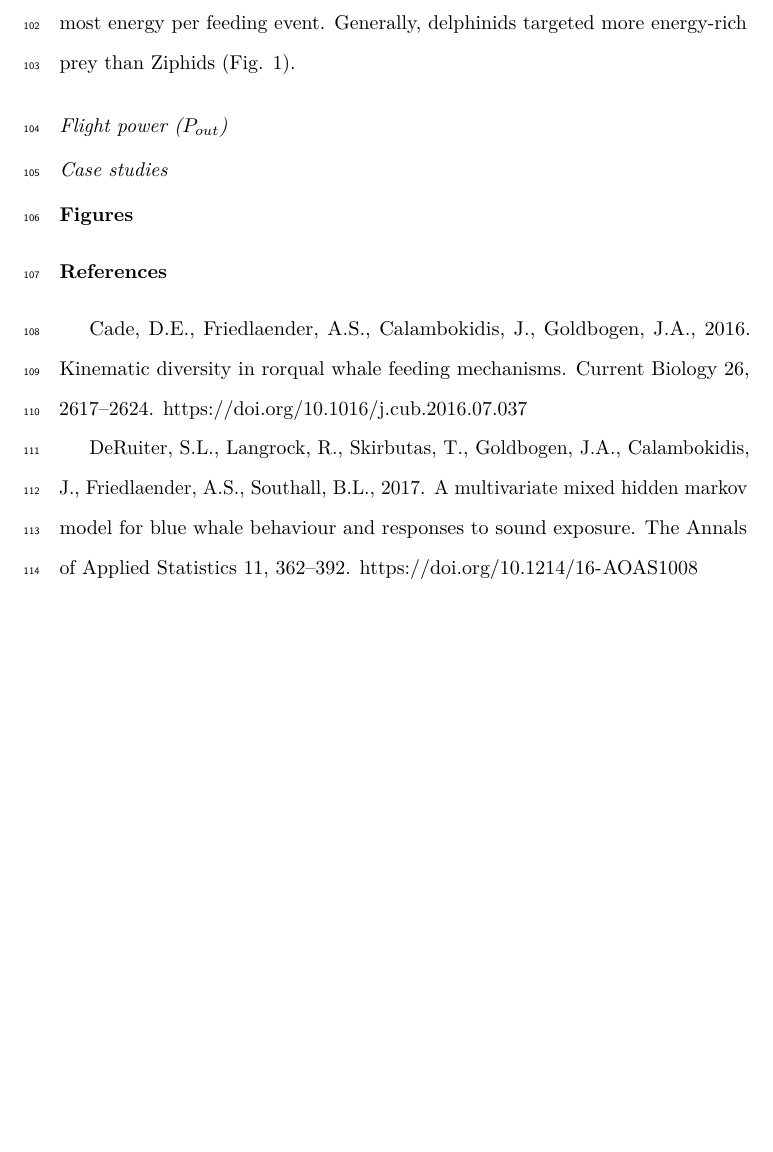
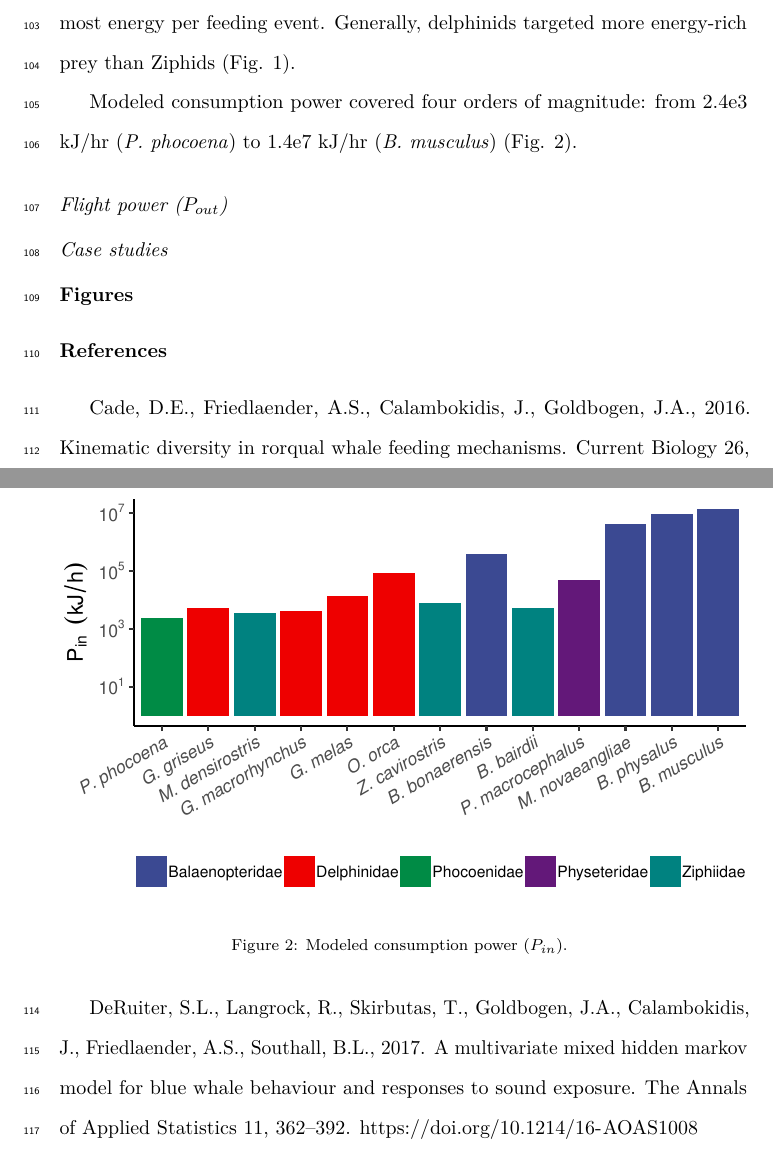
Before and after one commit to FlukeAndFeather/sonar-response, a LaTeX paper (Sonar Response Manuscript/Sonar_Response_Manuscript.tex): part of page 6 of 11 before the commit and two parts of pages 6 and 8 of 11 after it, the two joined at a grey line, cut so that both start at the same text, the shorter picture padded with empty space. Compiled offline with pdfLaTeX.

Commit message:
P_in results

```diff
--- a/Sonar Response Manuscript/Sonar_Response_Manuscript.tex
+++ b/Sonar Response Manuscript/Sonar_Response_Manuscript.tex
@@ -307,6 +312,10 @@ feeders consumed the most energy per feeding event. Generally,
 delphinids targeted more energy-rich prey than Ziphids (Fig.
 \ref{Ep_fig}).
 
+Modeled consumption power covered four orders of magnitude: from 2.4e3
+kJ/hr (\emph{P. phocoena}) to 1.4e7 kJ/hr (\emph{B. musculus}) (Fig.
+\ref{Pin_fig}).
+
 \subsection{\texorpdfstring{Flight power
 (\(P_{out}\))}{Flight power (P\_\{out\})}}\label{flight-power-p_out-1}
 
@@ -319,6 +328,12 @@ delphinids targeted more energy-rich prey than Ziphids (Fig.
 \includegraphics{Sonar_Response_Manuscript_files/figure-latex/unnamed-chunk-2-1.pdf}
 \caption{Energy per feeding event. Note log scale on y-axis.
 \label{Ep_fig}}
+\end{figure}
+
+\begin{figure}
+\centering
+\includegraphics{Sonar_Response_Manuscript_files/figure-latex/unnamed-chunk-3-1.pdf}
+\caption{Modeled consumption power (\(P_{in}\)). \label{Pin_fig}}
 \end{figure}
 
 \section*{References}\label{references}
```
Also changed, not shown: Sonar Response Manuscript/Sonar_Response_Manuscript.pdf, Sonar Response Manuscript/Sonar_Response_Manuscript_files/figure-latex/unnamed-chunk-2-1.pdf, Sonar Response Manuscript/Sonar_Response_Manuscript_files/figure-latex/unnamed-chunk-3-1.pdf, Sonar Response Manuscript/Sonar_Response_Manuscript.tex (13 more changed lines), 1 other file.
